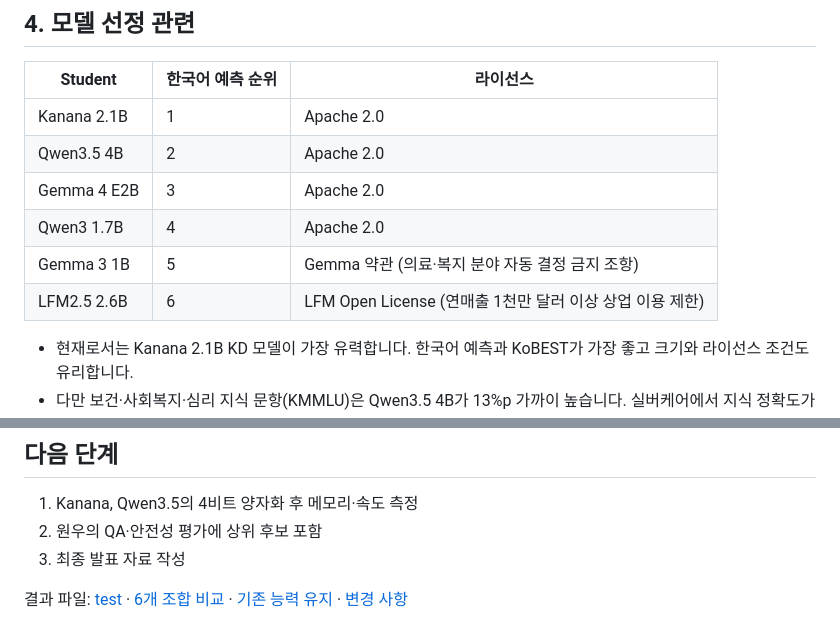
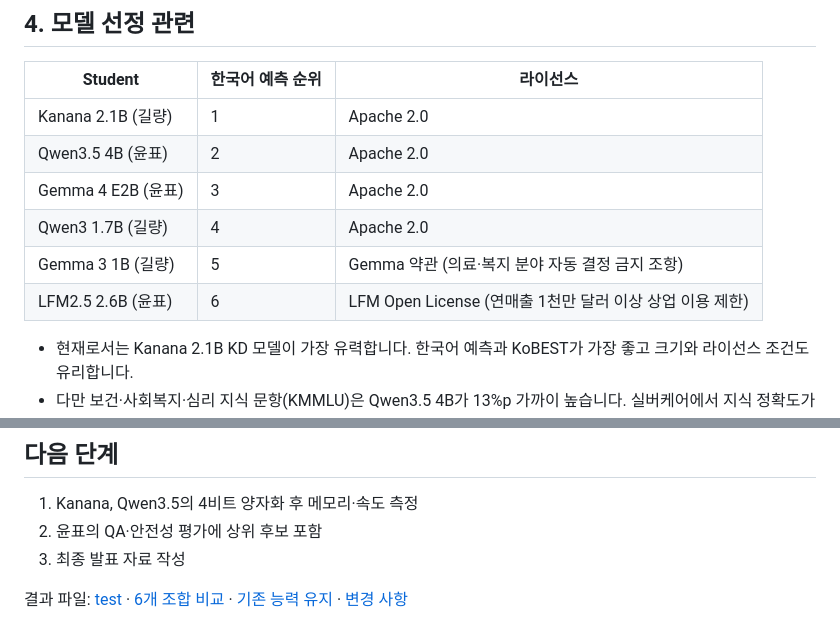
Before and after one commit to YOONPYOGitHub/knowledge-distillation, a Markdown page: docs/small-model-kd-v1/MEETING_SUMMARY.md, 2 parts joined by grey strips. Drawn GitHub-style.

```diff
--- a/docs/small-model-kd-v1/MEETING_SUMMARY.md
+++ b/docs/small-model-kd-v1/MEETING_SUMMARY.md
@@ -101,12 +101,12 @@ CE·KD는 seed 3개 평균입니다.
 
 | Student | 한국어 예측 순위 | 라이선스 |
 |---|---|---|
-| Kanana 2.1B | 1 | Apache 2.0 |
-| Qwen3.5 4B | 2 | Apache 2.0 |
-| Gemma 4 E2B | 3 | Apache 2.0 |
-| Qwen3 1.7B | 4 | Apache 2.0 |
-| Gemma 3 1B | 5 | Gemma 약관 (의료·복지 분야 자동 결정 금지 조항) |
-| LFM2.5 2.6B | 6 | LFM Open License (연매출 1천만 달러 이상 상업 이용 제한) |
+| Kanana 2.1B (길량) | 1 | Apache 2.0 |
+| Qwen3.5 4B (윤표) | 2 | Apache 2.0 |
+| Gemma 4 E2B (윤표) | 3 | Apache 2.0 |
+| Qwen3 1.7B (길량) | 4 | Apache 2.0 |
+| Gemma 3 1B (길량) | 5 | Gemma 약관 (의료·복지 분야 자동 결정 금지 조항) |
+| LFM2.5 2.6B (윤표) | 6 | LFM Open License (연매출 1천만 달러 이상 상업 이용 제한) |
 
 - 현재로서는 Kanana 2.1B KD 모델이 가장 유력합니다. 한국어 예측과 KoBEST가 가장 좋고 크기와 라이선스 조건도 유리합니다.
 - 다만 보건·사회복지·심리 지식 문항(KMMLU)은 Qwen3.5 4B가 13%p 가까이 높습니다. 실버케어에서 지식 정확도가 중요하다면 Qwen3.5도 함께 검토할 만합니다.
@@ -122,7 +122,7 @@ CE·KD는 seed 3개 평균입니다.
 ## 다음 단계
 
 1. Kanana, Qwen3.5의 4비트 양자화 후 메모리·속도 측정
-2. 원우의 QA·안전성 평가에 상위 후보 포함
+2. 윤표의 QA·안전성 평가에 상위 후보 포함
 3. 최종 발표 자료 작성
 
 결과 파일: [test](../../results/small-model-v1/results.csv) · [6개 조합 비교](../../results/small-model-v1/common/pairwise.csv) · [기존 능력 유지](../../results/small-model-v1/retention/retention.csv) · [변경 사항](DEVIATIONS.md)
```
Also changed, not shown: other parts of docs/small-model-kd-v1/MEETING_SUMMARY.md (+22 -22 lines), docs/figures/small-model-kd/fig1_kd_effect_test.png, docs/figures/small-model-kd/fig2_common_bpb.png, docs/figures/small-model-kd/fig3_retention.png, 2 other files.
